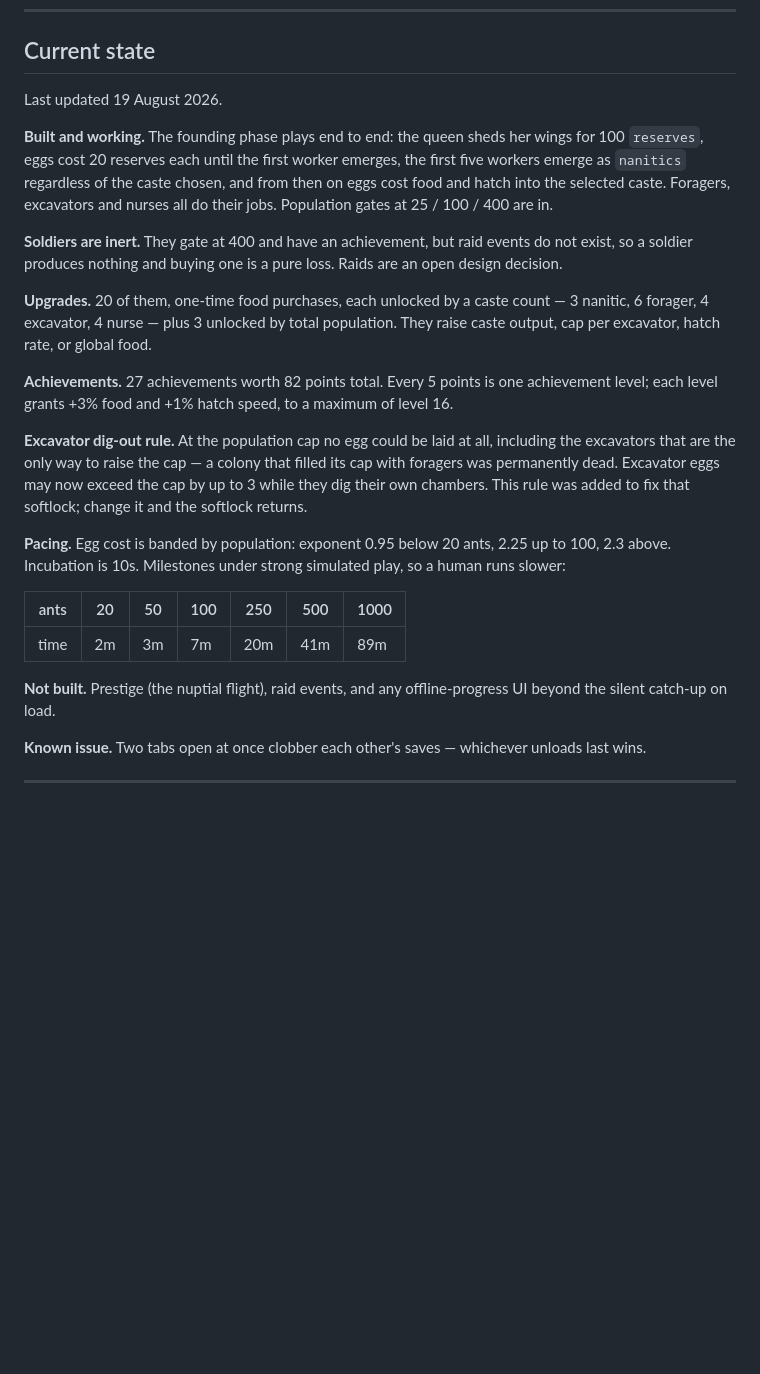
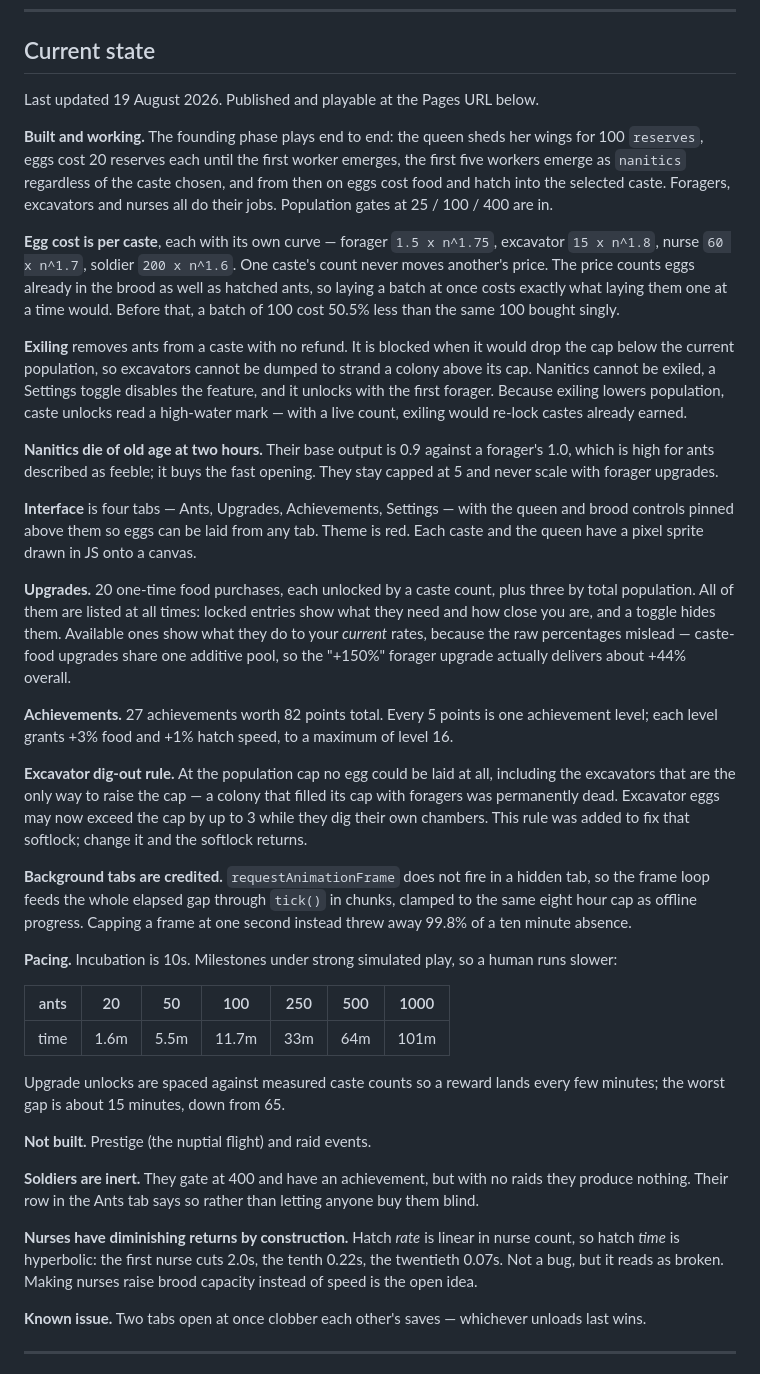
Before and after one commit to theteiton/ants-incremental, a Markdown page: CLAUDE.md, the part around one of its changes. GitHub-like rendering; blank space fills up the shorter version.

Commit message:
Bring CLAUDE.md up to date with the shipped game
The Current state section still described a single population-wide cost curve,
ants_save_v2 and no exiling. It now covers per-caste pricing, exiling and its
cap rule, the nanitic lifespan, the tab interface and sprites, the honest
upgrade previews, background-tab crediting, and the current pacing table.

Also records three things worth not rediscovering: the excavator dig-out rule
exists to prevent a hard softlock, unlocks read a high-water mark because
exiling would otherwise re-lock earned castes, and nurses have hyperbolic
returns by construction rather than by mistake.

File layout gains js/panels.js and js/sprites.js, and the documented save key
moves to ants_save_v3.

Co-Authored-By: Claude Opus 5 <noreply@anthropic.com>

```diff
--- a/CLAUDE.md
+++ b/CLAUDE.md
@@ -88,25 +90,39 @@ This is settled. Do not redesign it. If you think something is wrong, say so in
 
 ## Current state
 
-Last updated 19 August 2026.
+Last updated 19 August 2026. Published and playable at the Pages URL below.
 
 **Built and working.** The founding phase plays end to end: the queen sheds her wings for 100 `reserves`, eggs cost 20 reserves each until the first worker emerges, the first five workers emerge as `nanitics` regardless of the caste chosen, and from then on eggs cost food and hatch into the selected caste. Foragers, excavators and nurses all do their jobs. Population gates at 25 / 100 / 400 are in.
 
-**Soldiers are inert.** They gate at 400 and have an achievement, but raid events do not exist, so a soldier produces nothing and buying one is a pure loss. Raids are an open design decision.
+**Egg cost is per caste**, each with its own curve — forager `1.5 x n^1.75`, excavator `15 x n^1.8`, nurse `60 x n^1.7`, soldier `200 x n^1.6`. One caste's count never moves another's price. The price counts eggs already in the brood as well as hatched ants, so laying a batch at once costs exactly what laying them one at a time would. Before that, a batch of 100 cost 50.5% less than the same 100 bought singly.
 
-**Upgrades.** 20 of them, one-time food purchases, each unlocked by a caste count — 3 nanitic, 6 forager, 4 excavator, 4 nurse — plus 3 unlocked by total population. They raise caste output, cap per excavator, hatch rate, or global food.
+**Exiling** removes ants from a caste with no refund. It is blocked when it would drop the cap below the current population, so excavators cannot be dumped to strand a colony above its cap. Nanitics cannot be exiled, a Settings toggle disables the feature, and it unlocks with the first forager. Because exiling lowers population, caste unlocks read a high-water mark — with a live count, exiling would re-lock castes already earned.
+
+**Nanitics die of old age at two hours.** Their base output is 0.9 against a forager's 1.0, which is high for ants described as feeble; it buys the fast opening. They stay capped at 5 and never scale with forager upgrades.
+
+**Interface** is four tabs — Ants, Upgrades, Achievements, Settings — with the queen and brood controls pinned above them so eggs can be laid from any tab. Theme is red. Each caste and the queen have a pixel sprite drawn in JS onto a canvas.
+
+**Upgrades.** 20 one-time food purchases, each unlocked by a caste count, plus three by total population. All of them are listed at all times: locked entries show what they need and how close you are, and a toggle hides them. Available ones show what they do to your *current* rates, because the raw percentages mislead — caste-food upgrades share one additive pool, so the "+150%" forager upgrade actually delivers about +44% overall.
 
 **Achievements.** 27 achievements worth 82 points total. Every 5 points is one achievement level; each level grants +3% food and +1% hatch speed, to a maximum of level 16.
 
 **Excavator dig-out rule.** At the population cap no egg could be laid at all, including the excavators that are the only way to raise the cap — a colony that filled its cap with foragers was permanently dead. Excavator eggs may now exceed the cap by up to 3 while they dig their own chambers. This rule was added to fix that softlock; change it and the softlock returns.
 
-**Pacing.** Egg cost is banded by population: exponent 0.95 below 20 ants, 2.25 up to 100, 2.3 above. Incubation is 10s. Milestones under strong simulated play, so a human runs slower:
+**Background tabs are credited.** `requestAnimationFrame` does not fire in a hidden tab, so the frame loop feeds the whole elapsed gap through `tick()` in chunks, clamped to the same eight hour cap as offline progress. Capping a frame at one second instead threw away 99.8% of a ten minute absence.
+
+**Pacing.** Incubation is 10s. Milestones under strong simulated play, so a human runs slower:
 
 | ants | 20 | 50 | 100 | 250 | 500 | 1000 |
 |---|---|---|---|---|---|---|
-| time | 2m | 3m | 7m | 20m | 41m | 89m |
+| time | 1.6m | 5.5m | 11.7m | 33m | 64m | 101m |
 
-**Not built.** Prestige (the nuptial flight), raid events, and any offline-progress UI beyond the silent catch-up on load.
+Upgrade unlocks are spaced against measured caste counts so a reward lands every few minutes; the worst gap is about 15 minutes, down from 65.
+
+**Not built.** Prestige (the nuptial flight) and raid events.
+
+**Soldiers are inert.** They gate at 400 and have an achievement, but with no raids they produce nothing. Their row in the Ants tab says so rather than letting anyone buy them blind.
+
+**Nurses have diminishing returns by construction.** Hatch *rate* is linear in nurse count, so hatch *time* is hyperbolic: the first nurse cuts 2.0s, the tenth 0.22s, the twentieth 0.07s. Not a bug, but it reads as broken. Making nurses raise brood capacity instead of speed is the open idea.
 
 **Known issue.** Two tabs open at once clobber each other's saves — whichever unloads last wins.
 
```
Also changed, not shown: other parts of CLAUDE.md (+6 -4 lines).
